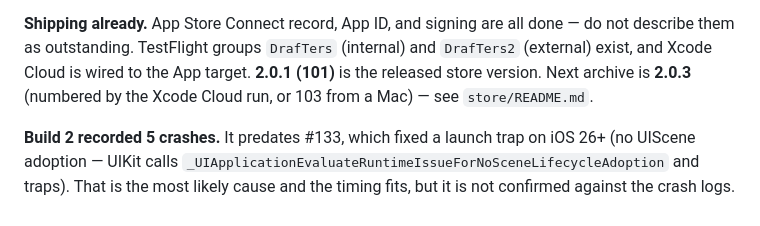
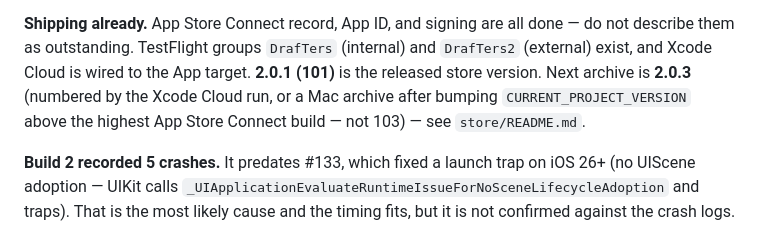
Before and after one commit to Pakiboy23/Traitors-4Real, a Markdown page: CLAUDE.md, the part around the change. Rendered like a GitHub page.

```diff
--- a/CLAUDE.md
+++ b/CLAUDE.md
@@ -257,8 +257,9 @@ old stack in its body — it carries a correction header.
 done — do not describe them as outstanding. TestFlight groups `DrafTers`
 (internal) and `DrafTers2` (external) exist, and Xcode Cloud is wired to the
 App target. **2.0.1 (101)** is the released store version. Next archive is
-**2.0.3** (numbered by the Xcode Cloud run, or 103 from a Mac) — see
-`store/README.md`.
+**2.0.3** (numbered by the Xcode Cloud run, or a Mac archive after bumping
+`CURRENT_PROJECT_VERSION` above the highest App Store Connect build — not 103)
+— see `store/README.md`.
 
 **Build 2 recorded 5 crashes.** It predates #133, which fixed a launch trap on
 iOS 26+ (no UIScene adoption — UIKit calls
```
Also changed, not shown: store/README.md (+18 -9 lines), 1 other file.
